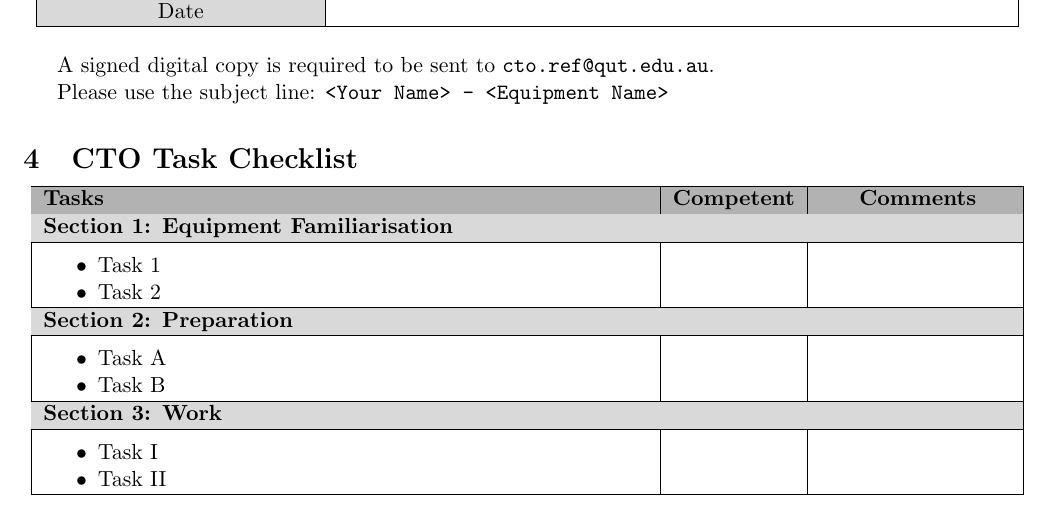
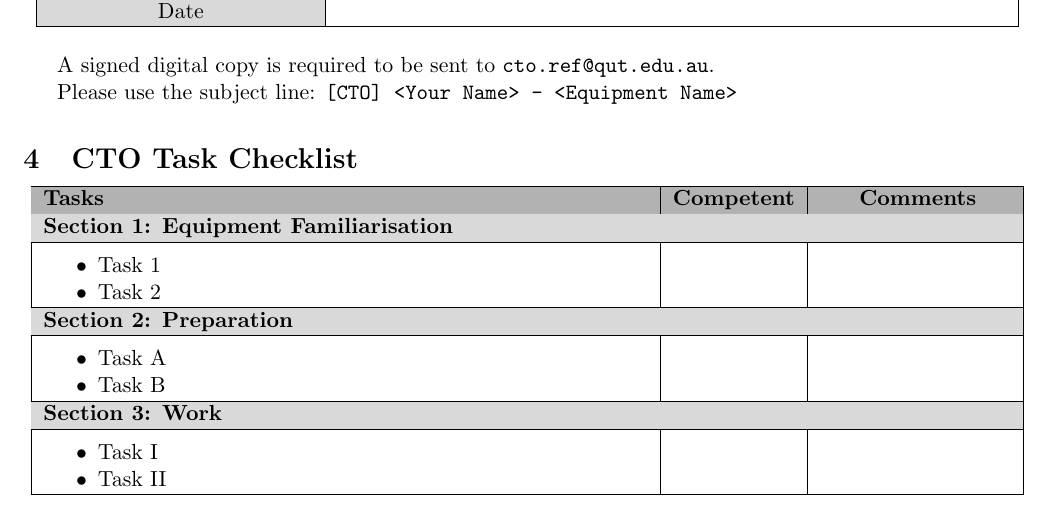
Before and after one commit to qcr/latex-templates, a LaTeX document (competency_to_operate/main.tex): part of page 2 of 3, cut so that both start at the same text. Compiled offline with pdfLaTeX.

Commit message:
Update main.tex

```diff
--- a/competency_to_operate/main.tex
+++ b/competency_to_operate/main.tex
@@ -175,7 +175,7 @@
     \end{table}
     A signed digital copy is required to be sent to \texttt{cto.ref@qut.edu.au}.
 
-    Please use the subject line: \texttt{<Your Name> - <Equipment Name>}
+    Please use the subject line: \texttt{[CTO] <Your Name> - <Equipment Name>}
 
     %%% CTO TASK CHECKLIST %%%
     \section{CTO Task Checklist}
```
